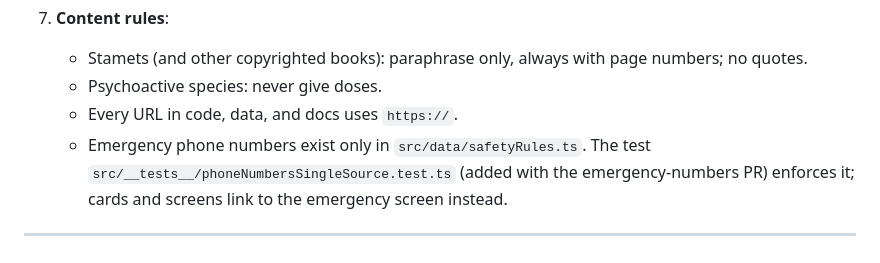
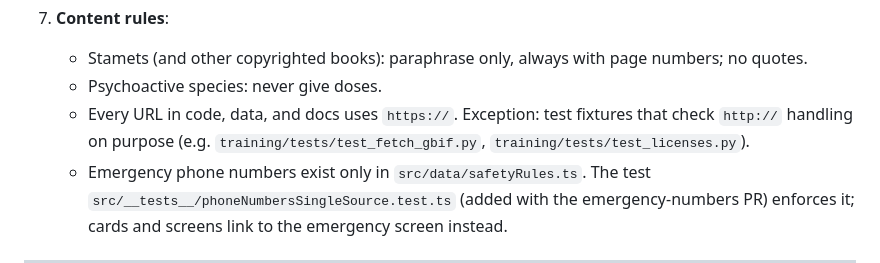
Before and after one commit to lonwi/mushroom-recognition-app, a Markdown page: AGENTS.md, the part around the change. Drawn GitHub-style.

Commit message:
docs: #46 review nits (open-set gate wording, https fixture exception, README sentence)

```diff
--- a/AGENTS.md
+++ b/AGENTS.md
@@ -110,7 +110,7 @@ mushroom-recognition-app/
 7. **Content rules**:
    - Stamets (and other copyrighted books): paraphrase only, always with page numbers; no quotes.
    - Psychoactive species: never give doses.
-   - Every URL in code, data, and docs uses `https://`.
+   - Every URL in code, data, and docs uses `https://`. Exception: test fixtures that check `http://` handling on purpose (e.g. `training/tests/test_fetch_gbif.py`, `training/tests/test_licenses.py`).
    - Emergency phone numbers exist only in `src/data/safetyRules.ts`. The test `src/__tests__/phoneNumbersSingleSource.test.ts` (added with the emergency-numbers PR) enforces it; cards and screens link to the emergency screen instead.
 
 ---
```
Also changed, not shown: README.md (+1 -1 lines), docs/QUALITY.md (+1 -1 lines).
